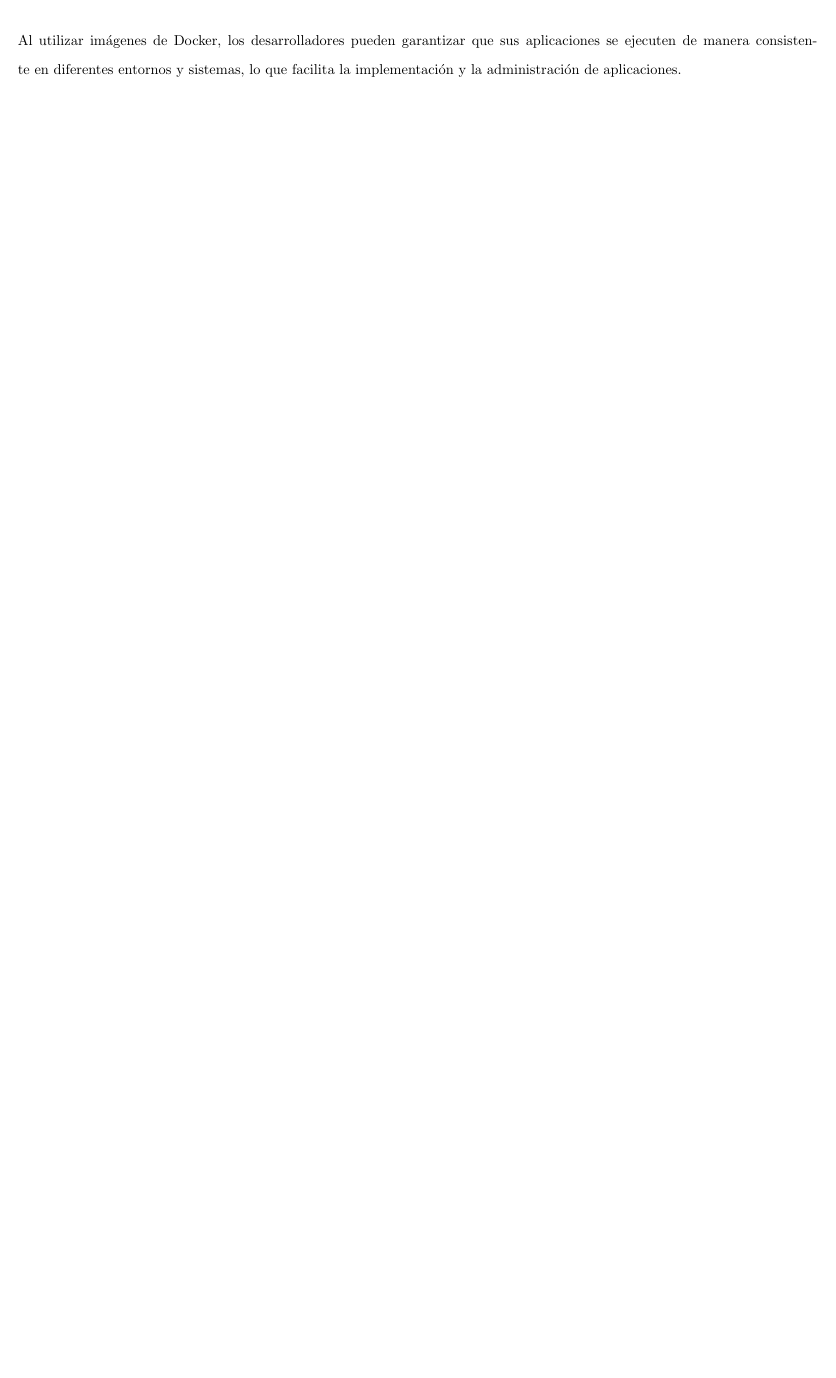
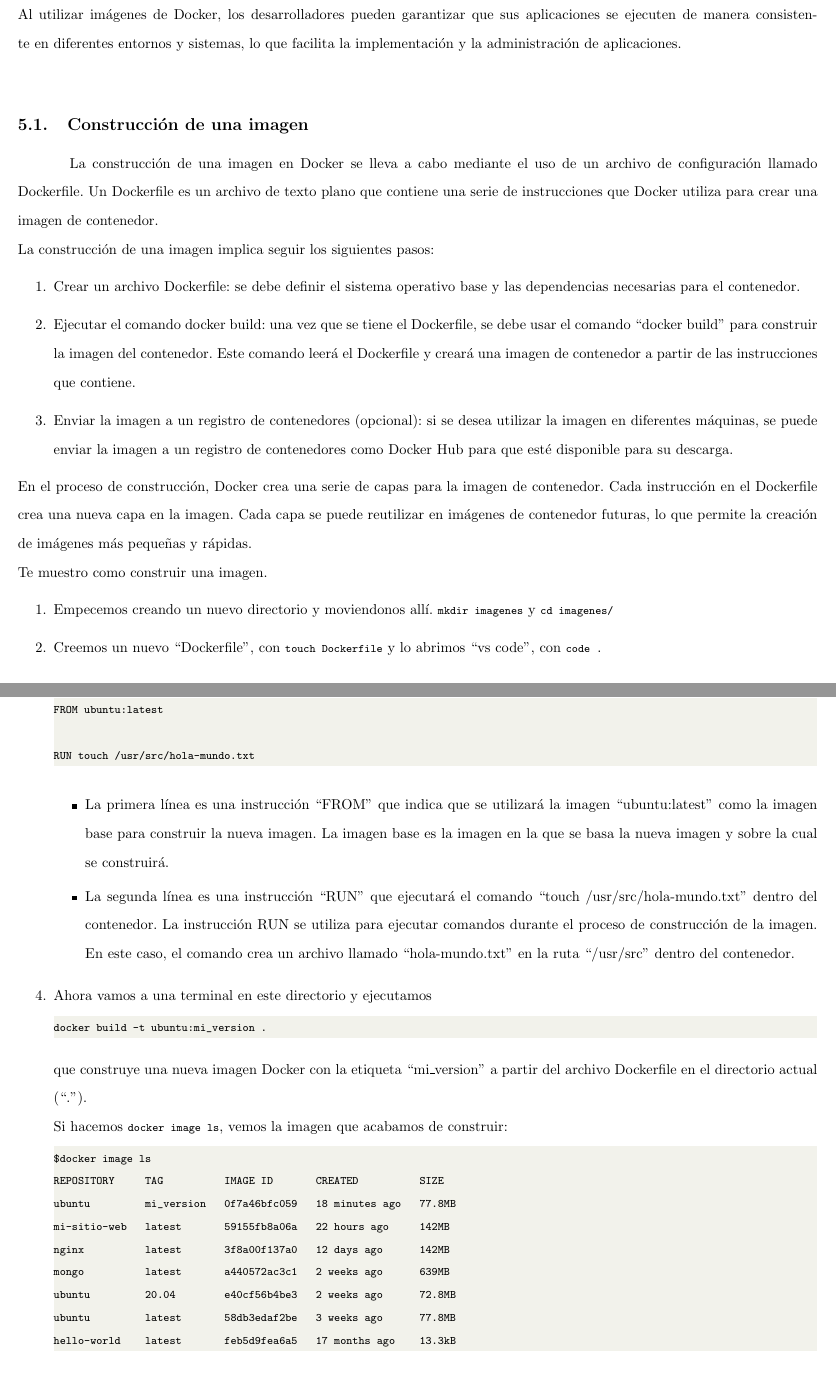
Before and after one commit to KevinMateoCardenas/documentaci-n, a LaTeX document (Docker/docker.tex): part of page 21 of 21 before the commit and two parts of pages 21 and 22 of 23 after it, the two joined at a grey line, cut so that both start at the same text, the shorter picture padded with empty space. Compiled offline with pdfLaTeX.

Commit message:
Se agrega la sección <Imagenes>

```diff
--- a/Docker/docker.tex
+++ b/Docker/docker.tex
@@ -50,7 +50,7 @@
     colorlinks=true,
     linkcolor=black,
     filecolor=magenta,
-    urlcolor=cyan,
+    urlcolor=gray,
 }
 
 \lstset{style=mystyle}
@@ -623,5 +623,41 @@
 \\
 Al utilizar imágenes de Docker, los desarrolladores pueden garantizar que sus aplicaciones se ejecuten de manera consistente en diferentes entornos y sistemas, lo que facilita la implementación y la administración de aplicaciones.\\
 
+\subsection{Construcción de una imagen}
+La construcción de una imagen en Docker se lleva a cabo mediante el uso de un archivo de configuración llamado Dockerfile. Un Dockerfile es un archivo de texto plano que contiene una serie de instrucciones que Docker utiliza para crear una imagen de contenedor.\\
+La construcción de una imagen implica seguir los siguientes pasos:
+\begin{enumerate}
+      \item Crear un archivo Dockerfile: se debe definir el sistema operativo base y las dependencias necesarias para el contenedor.
+      \item Ejecutar el comando docker build: una vez que se tiene el Dockerfile, se debe usar el comando \enquote*{docker build} para construir la imagen del contenedor. Este comando leerá el Dockerfile y creará una imagen de contenedor a partir de las instrucciones que contiene.
+      \item Enviar la imagen a un registro de contenedores (opcional): si se desea utilizar la imagen en diferentes máquinas, se puede enviar la imagen a un registro de contenedores como Docker Hub para que esté disponible para su descarga.
+\end{enumerate}
+En el proceso de construcción, Docker crea una serie de capas para la imagen de contenedor. Cada instrucción en el Dockerfile crea una nueva capa en la imagen. Cada capa se puede reutilizar en imágenes de contenedor futuras, lo que permite la creación de imágenes más pequeñas y rápidas.\\
+Te muestro como construir una imagen.
+\begin{enumerate}
+      \item Empecemos creando un nuevo directorio y moviendonos allí. \lstinline{mkdir imagenes} y \lstinline{cd imagenes/}
+      \item Creemos un nuevo \enquote*{Dockerfile}, con \lstinline{touch Dockerfile} y lo abrimos \enquote*{vs code}, con \lstinline{code .}
+      \item Lo que escribiremos en el Dockerfile será:
+      \begin{lstlisting}[numbers=none]
+FROM ubuntu:latest
 
+RUN touch /usr/src/hola-mundo.txt \end{lstlisting}
+      \begin{itemize}
+            \item La primera línea es una instrucción \enquote*{FROM} que indica que se utilizará la imagen \enquote*{ubuntu:latest} como la imagen base para construir la nueva imagen. La imagen base es la imagen en la que se basa la nueva imagen y sobre la cual se construirá.
+            \item La segunda línea es una instrucción \enquote*{RUN} que ejecutará el comando \enquote*{touch /usr/src/hola-mundo.txt} dentro del contenedor. La instrucción RUN se utiliza para ejecutar comandos durante el proceso de construcción de la imagen. En este caso, el comando crea un archivo llamado \enquote*{hola-mundo.txt} en la ruta \enquote*{/usr/src} dentro del contenedor.
+      \end{itemize}
+      \item Ahora vamos a una terminal en este directorio y ejecutamos
+      \begin{lstlisting}[numbers=none]
+docker build -t ubuntu:mi_version . \end{lstlisting}
+      que construye una nueva imagen Docker con la etiqueta \enquote*{mi\_version} a partir del archivo Dockerfile en el directorio actual (\enquote*{.}).\\
+      Si hacemos \lstinline{docker image ls}, vemos la imagen que acabamos de construir:
+      \begin{lstlisting}[numbers=none]
+$docker image ls
+REPOSITORY     TAG          IMAGE ID       CREATED          SIZE
+ubuntu         mi_version   0f7a46bfc059   18 minutes ago   77.8MB
+mi-sitio-web   latest       59155fb8a06a   22 hours ago     142MB
+nginx          latest       3f8a00f137a0   12 days ago      142MB
+mongo          latest       a440572ac3c1   2 weeks ago      639MB
+ubuntu         20.04        e40cf56b4be3   2 weeks ago      72.8MB
+ubuntu         latest       58db3edaf2be   3 weeks ago      77.8MB
+hello-world    latest       feb5d9fea6a5   17 months ago    13.3kB \end{lstlisting}
 
```
Also changed, not shown: Docker/docker.pdf, Docker/docker.tex (33 more changed lines), 7 other files.
